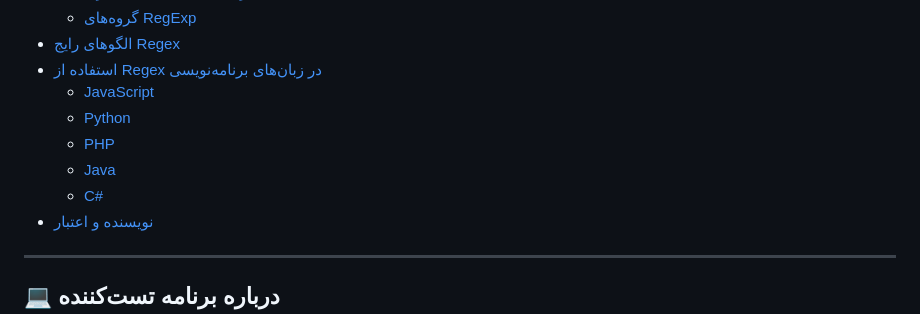
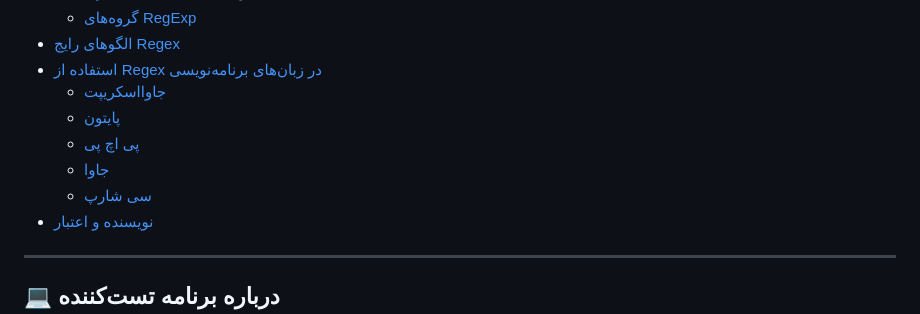
Before and after one commit to IliyaEsmaeili/Offline-Regex-Tester, a Markdown page: README_FA.md, the part around the change. Rendered like a GitHub page.

```diff
--- a/README_FA.md
+++ b/README_FA.md
@@ -30,11 +30,11 @@
   - [گروه‌های RegExp](#گروه‌های-regexp)
 - [الگوهای رایج Regex](#-الگوهای-رایج-regex)
 - [استفاده از Regex در زبان‌های برنامه‌نویسی](#-استفاده-از-regex-در-زبان‌های-برنامه‌نویسی)
-  - [JavaScript](#javascript)
-  - [Python](#python)
-  - [PHP](#php)
-  - [Java](#java)
-  - [C#](#c)
+  - [جاوااسکریپت](#javascript)
+  - [پایتون](#python)
+  - [پی اچ پی](#php)
+  - [جاوا](#java)
+  - [سی شارپ](#c)
 - [نویسنده و اعتبار](#-نویسنده-و-اعتبار)
 
 ---
```
